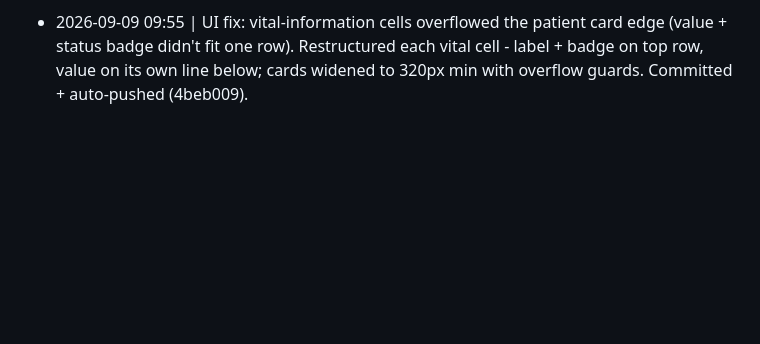
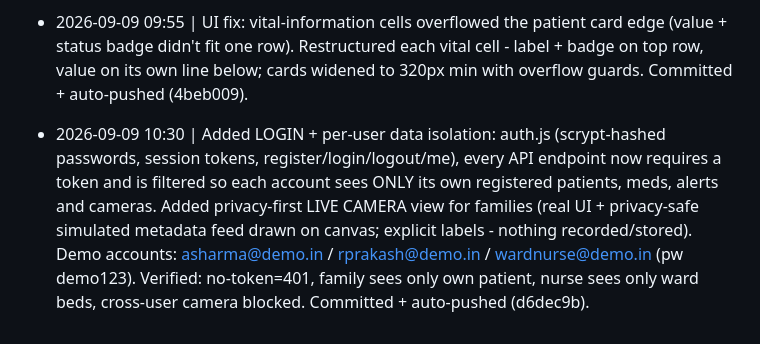
Before and after one commit to EternalFlames131/ReJivan, a Markdown page: CHANGELOG.md, the part around the change. GitHub-like rendering; blank space fills up the shorter version.

Commit message:
Changelog: auth + live camera (Day 2)

```diff
--- a/CHANGELOG.md
+++ b/CHANGELOG.md
@@ -12,3 +12,4 @@
 - 2026-09-09 09:20 | Built the WORKING PROTOTYPE in prototype/ (Day 2): Node/Express web app. REAL: dashboard (live vitals, patient cards with normal/caution/danger badges), medicines CRUD + mark-taken persistence, real clinical rules engine, alert generation + escalation workflow, 5-language UI (EN/HI/BN/TA/TE), Virtual Ward (nurse-station view with priority queue), privacy-first camera-zone feed. SIMULATED (labelled): vitals data (simulator.js - 5 condition profiles + danger episodes), camera events (fall/out-of-bed/low-activity), SMS/WhatsApp delivery. Storage = JSON in data/. Verified live: alerts + escalations + camera events generated over 95s run, HTTP 200. 0 npm vulnerabilities (qs overridden to 6.16.0, uuid pinned 11.1.1). Run: npm start -> http://localhost:8080.
 - 2026-09-09 09:45 | Patient names now LOCALIZED: each language (EN/HI/BN/TA/TE) has its own name for every patient; the UI shows the localized name everywhere (patient cards, Virtual Ward, alerts, escalations, camera events). Backend escalations now carry patientId for translation. Committed + auto-pushed (3b2d0d3).
 - 2026-09-09 09:55 | UI fix: vital-information cells overflowed the patient card edge (value + status badge didn't fit one row). Restructured each vital cell - label + badge on top row, value on its own line below; cards widened to 320px min with overflow guards. Committed + auto-pushed (4beb009).
+- 2026-09-09 10:30 | Added LOGIN + per-user data isolation: auth.js (scrypt-hashed passwords, session tokens, register/login/logout/me), every API endpoint now requires a token and is filtered so each account sees ONLY its own registered patients, meds, alerts and cameras. Added privacy-first LIVE CAMERA view for families (real UI + privacy-safe simulated metadata feed drawn on canvas; explicit labels - nothing recorded/stored). Demo accounts: asharma@demo.in / rprakash@demo.in / wardnurse@demo.in (pw demo123). Verified: no-token=401, family sees only own patient, nurse sees only ward beds, cross-user camera blocked. Committed + auto-pushed (d6dec9b).
```
